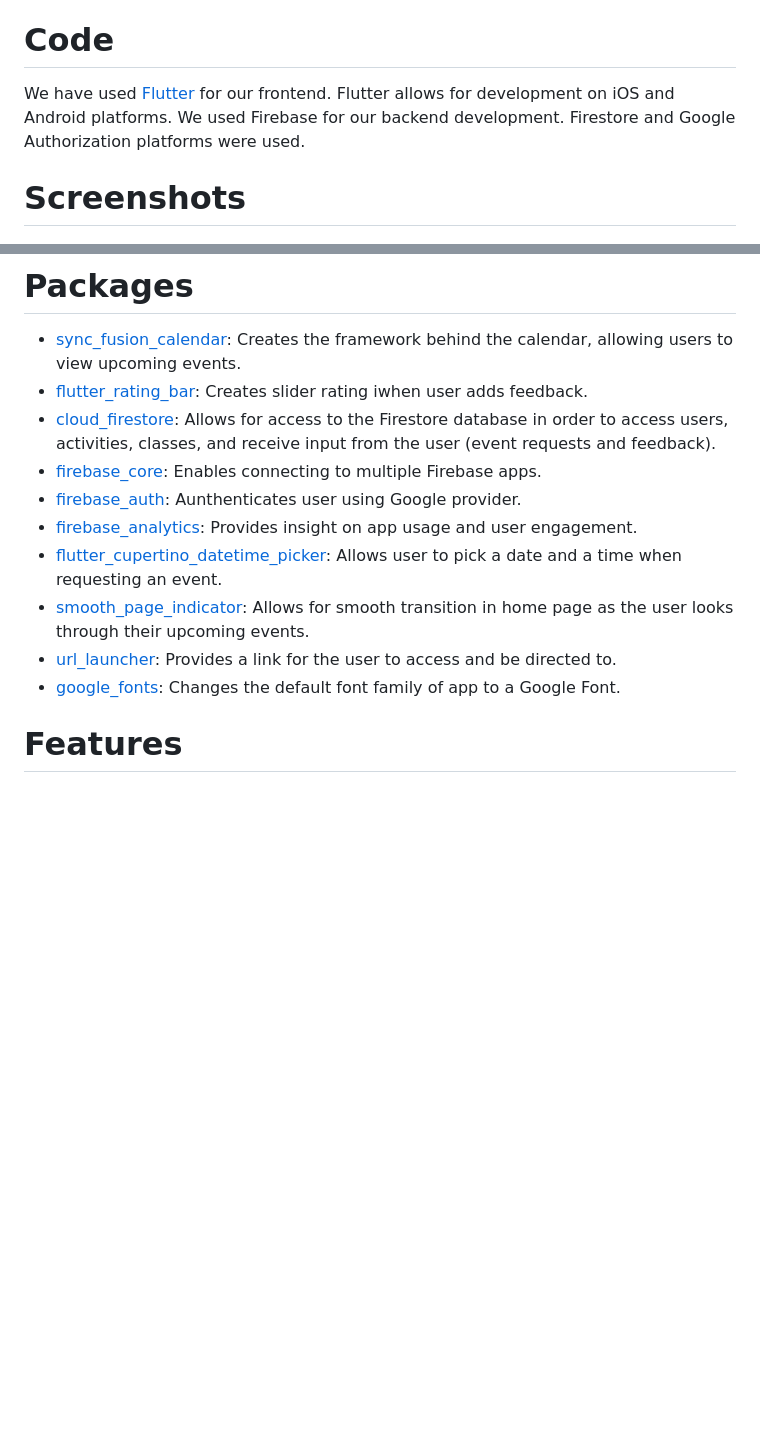
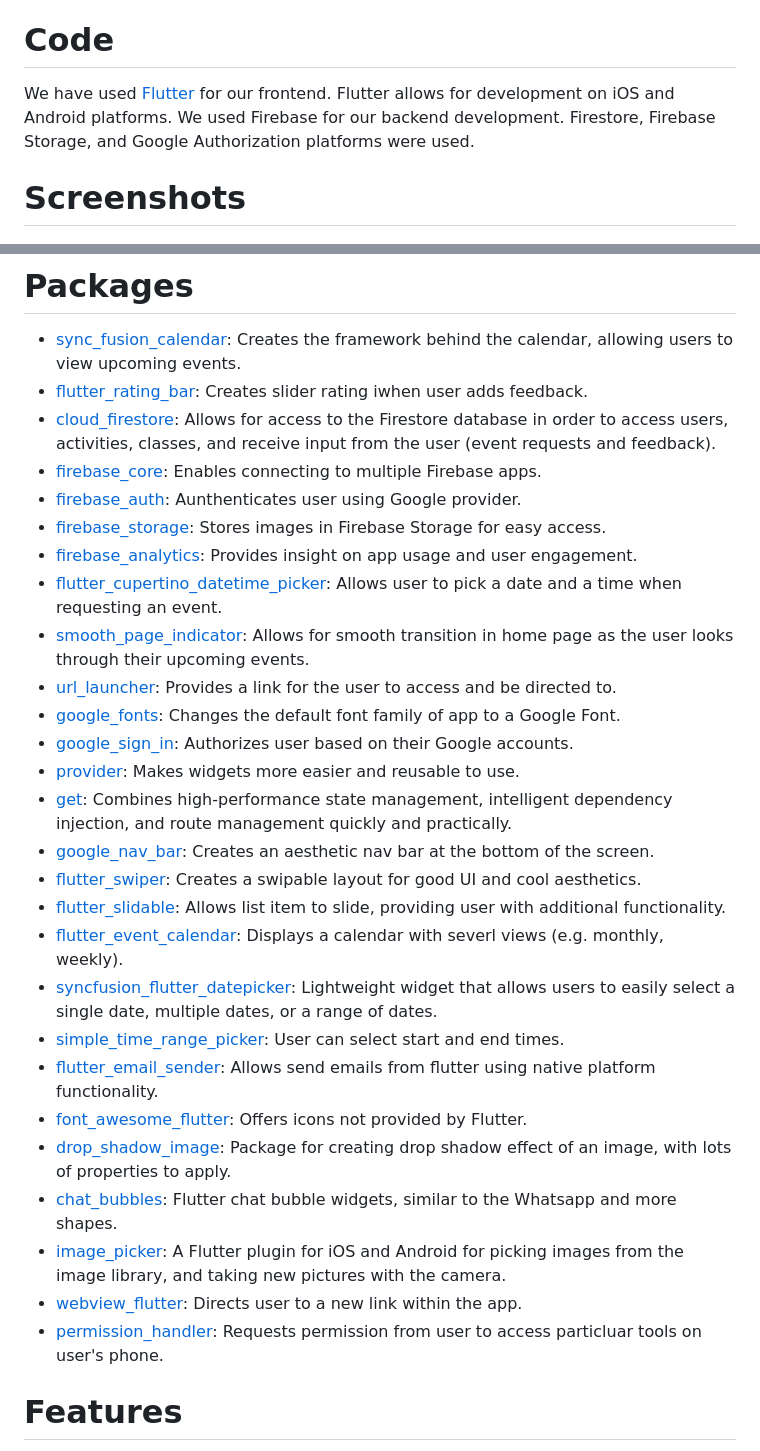
Before and after one commit to pragya-rana/MAD_2023, a Markdown page: README.md, 2 parts joined by grey strips. Rendered like a GitHub page; blank space fills up the shorter version.

```diff
--- a/README.md
+++ b/README.md
@@ -10,7 +10,7 @@ VERTEX is an app that allows for communication among 3 types of individuals: stu
 We created this project to solve important student needs that apps, such as Remind and Instagram, could not solve themselves. We understand the frusturation that many students may experience as they use these apps, so we wanted to make the experience better. Furthermore, we wanted to get teachers and parents involved because to provide the best educational experience possible.
 
 # Code
-We have used [Flutter](https://flutter.dev/?gclid=CjwKCAiAwc-dBhA7EiwAxPRylOL06vqVy2r9-7r07Bz3MYqicIY42nP4Jw0dpZ_y20WWA4i7uxSiFRoCJNIQAvD_BwE&gclsrc=aw.ds) for our frontend. Flutter allows for development on iOS and Android platforms. We used Firebase for our backend development. Firestore and Google Authorization platforms were used.
+We have used [Flutter](https://flutter.dev/?gclid=CjwKCAiAwc-dBhA7EiwAxPRylOL06vqVy2r9-7r07Bz3MYqicIY42nP4Jw0dpZ_y20WWA4i7uxSiFRoCJNIQAvD_BwE&gclsrc=aw.ds) for our frontend. Flutter allows for development on iOS and Android platforms. We used Firebase for our backend development. Firestore, Firebase Storage, and Google Authorization platforms were used.
 
 # Screenshots
 
@@ -20,11 +20,28 @@ We have used [Flutter](https://flutter.dev/?gclid=CjwKCAiAwc-dBhA7EiwAxPRylOL06v
 * [cloud_firestore](https://pub.dev/packages/cloud_firestore): Allows for access to the Firestore database in order to access users, activities, classes, and receive input from the user (event requests and feedback).
 * [firebase_core](https://pub.dev/packages/firebase_core): Enables connecting to multiple Firebase apps.
 * [firebase_auth](https://pub.dev/packages/firebase_auth): Aunthenticates user using Google provider.
+* [firebase_storage](https://pub.dev/packages/firebase_storage): Stores images in Firebase Storage for easy access.
 * [firebase_analytics](https://pub.dev/packages/firebase_analytics): Provides insight on app usage and user engagement.
 * [flutter_cupertino_datetime_picker](https://pub.dev/packages/flutter_cupertino_datetime_picker): Allows user to pick a date and a time when requesting an event.
 * [smooth_page_indicator](https://pub.dev/packages/smooth_page_indicator): Allows for smooth transition in home page as the user looks through their upcoming events.
 * [url_launcher](https://pub.dev/packages/url_launcher): Provides a link for the user to access and be directed to.
 * [google_fonts](https://pub.dev/packages/google_fonts): Changes the default font family of app to a Google Font.
+* [google_sign_in](https://pub.dev/packages/google_sign_in): Authorizes user based on their Google accounts.
+* [provider](https://pub.dev/packages/provider): Makes widgets more easier and reusable to use.
+* [get](https://pub.dev/packages/get): Combines high-performance state management, intelligent dependency injection, and route management quickly and practically.
+* [google_nav_bar](https://pub.dev/packages/google_nav_bar): Creates an aesthetic nav bar at the bottom of the screen.
+* [flutter_swiper](https://pub.dev/packages/flutter_swiper): Creates a swipable layout for good UI and cool aesthetics.
+* [flutter_slidable](https://pub.dev/packages/flutter_slidable): Allows list item to slide, providing user with additional functionality.
+* [flutter_event_calendar](https://pub.dev/packages/flutter_event_calendar): Displays a calendar with severl views (e.g. monthly, weekly).
+* [syncfusion_flutter_datepicker](https://pub.dev/packages/syncfusion_flutter_datepicker): Lightweight widget that allows users to easily select a single date, multiple dates, or a range of dates.
+* [simple_time_range_picker](https://pub.dev/packages/simple_time_range_picker): User can select start and end times.
+* [flutter_email_sender](https://pub.dev/packages/flutter_email_sender): Allows send emails from flutter using native platform functionality.
+* [font_awesome_flutter](https://pub.dev/packages/font_awesome_flutter): Offers icons not provided by Flutter.
+* [drop_shadow_image](https://pub.dev/packages/drop_shadow_image): Package for creating drop shadow effect of an image, with lots of properties to apply.
+* [chat_bubbles](https://pub.dev/packages/chat_bubbles): Flutter chat bubble widgets, similar to the Whatsapp and more shapes.
+* [image_picker](https://pub.dev/packages/image_picker): A Flutter plugin for iOS and Android for picking images from the image library, and taking new pictures with the camera.
+* [webview_flutter](https://pub.dev/packages/webview_flutter): Directs user to a new link within the app.
+* [permission_handler](https://pub.dev/packages/permission_handler): Requests permission from user to access particluar tools on user's phone.
 
 # Features
 * **Upcoming Events:** Lists all of the users' upcoming events based on the activities they are enrolled. The events are shown on a calendar. A description of the event is provided. The dates and times are listed as well. This ensures that the user is up to date on all school-related information.
```
